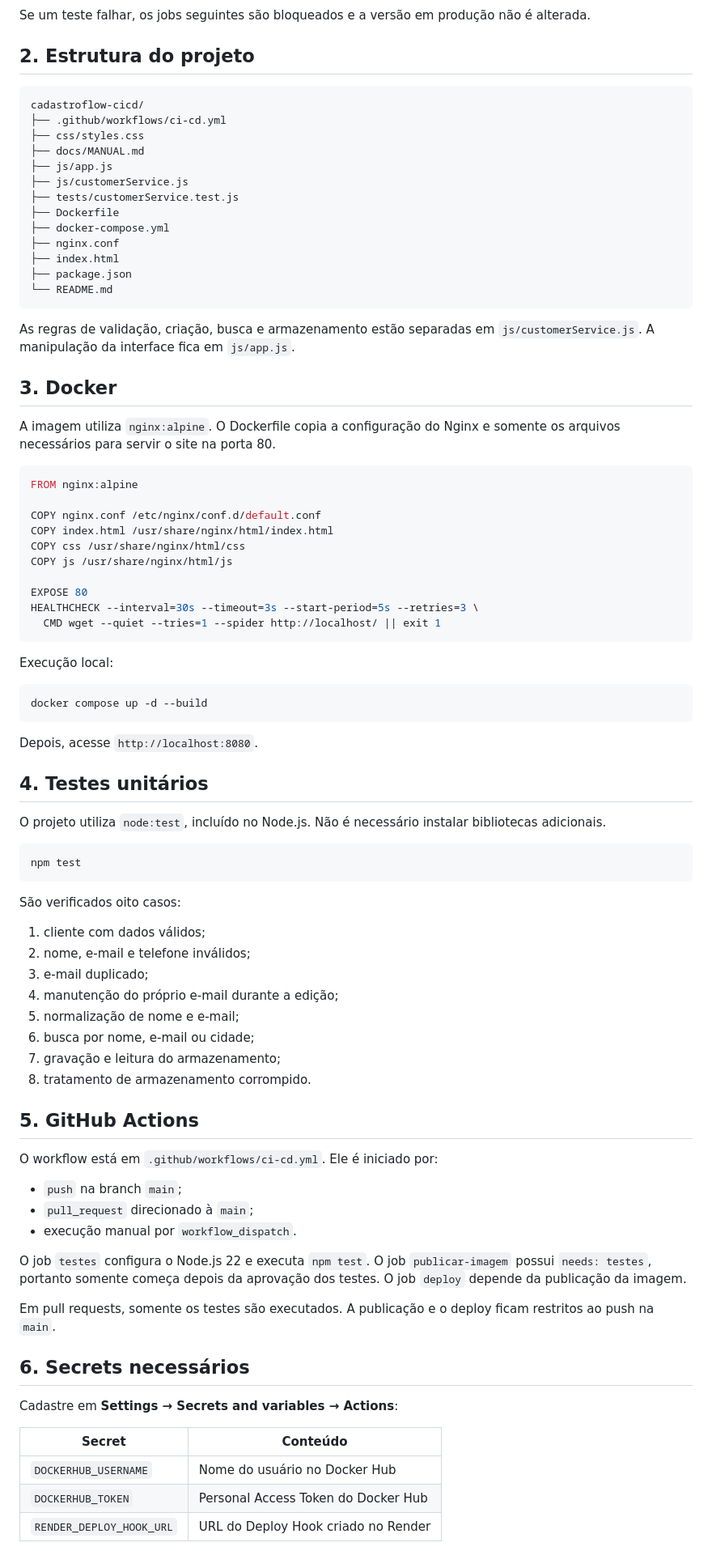
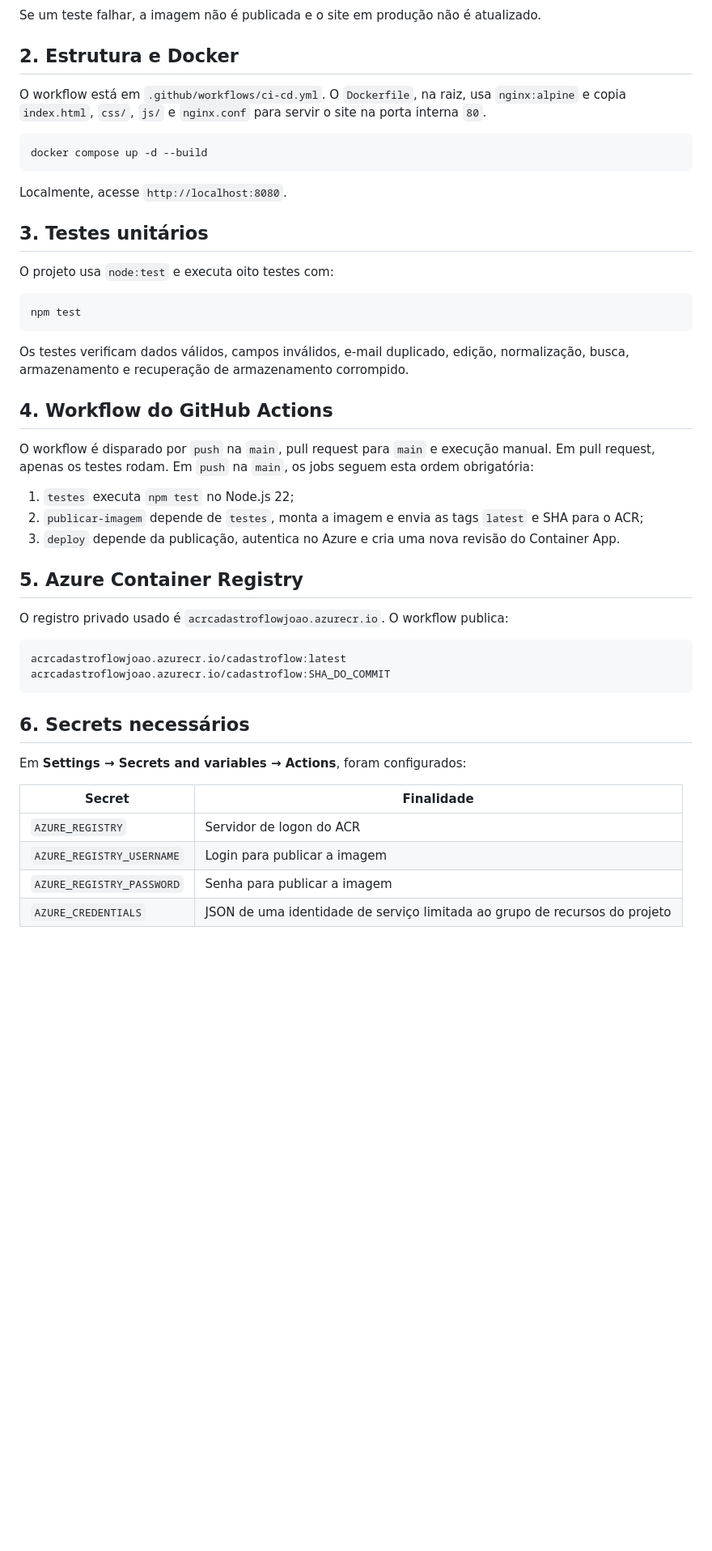
Before and after one commit to JoaoEmanuel25/cadastroflow-cicd, a Markdown page: docs/MANUAL.md, the part around one of its changes. Shown at 81% size. Drawn GitHub-style; blank space fills up the shorter version.

Commit message:
docs: atualizar manual para deploy no Azure

````diff
--- a/docs/MANUAL.md
+++ b/docs/MANUAL.md
@@ -13,90 +13,52 @@ flowchart LR
 ```
 
-Se um teste falhar, os jobs seguintes são bloqueados e a versão em produção não é alterada.
+Se um teste falhar, a imagem não é publicada e o site em produção não é atualizado.
 
-## 2. Estrutura do projeto
+## 2. Estrutura e Docker
 
-```text
-cadastroflow-cicd/
-├── .github/workflows/ci-cd.yml
-├── css/styles.css
-├── docs/MANUAL.md
-├── js/app.js
-├── js/customerService.js
-├── tests/customerService.test.js
-├── Dockerfile
-├── docker-compose.yml
-├── nginx.conf
-├── index.html
-├── package.json
-└── README.md
-```
-
-As regras de validação, criação, busca e armazenamento estão separadas em `js/customerService.js`. A manipulação da interface fica em `js/app.js`.
-
-## 3. Docker
-
-A imagem utiliza `nginx:alpine`. O Dockerfile copia a configuração do Nginx e somente os arquivos necessários para servir o site na porta 80.
-
-```dockerfile
-FROM nginx:alpine
-
-COPY nginx.conf /etc/nginx/conf.d/default.conf
-COPY index.html /usr/share/nginx/html/index.html
-COPY css /usr/share/nginx/html/css
-COPY js /usr/share/nginx/html/js
-
-EXPOSE 80
-HEALTHCHECK --interval=30s --timeout=3s --start-period=5s --retries=3 \
-  CMD wget --quiet --tries=1 --spider http://localhost/ || exit 1
-```
-
-Execução local:
+O workflow está em `.github/workflows/ci-cd.yml`. O `Dockerfile`, na raiz, usa `nginx:alpine` e copia `index.html`, `css/`, `js/` e `nginx.conf` para servir o site na porta interna `80`.
 
 ```bash
 docker compose up -d --build
 ```
 
-Depois, acesse `http://localhost:8080`.
+Localmente, acesse `http://localhost:8080`.
 
-## 4. Testes unitários
+## 3. Testes unitários
 
-O projeto utiliza `node:test`, incluído no Node.js. Não é necessário instalar bibliotecas adicionais.
+O projeto usa `node:test` e executa oito testes com:
 
 ```bash
 npm test
 ```
 
-São verificados oito casos:
+Os testes verificam dados válidos, campos inválidos, e-mail duplicado, edição, normalização, busca, armazenamento e recuperação de armazenamento corrompido.
 
-1. cliente com dados válidos;
-2. nome, e-mail e telefone inválidos;
-3. e-mail duplicado;
-4. manutenção do próprio e-mail durante a edição;
-5. normalização de nome e e-mail;
-6. busca por nome, e-mail ou cidade;
-7. gravação e leitura do armazenamento;
-8. tratamento de armazenamento corrompido.
+## 4. Workflow do GitHub Actions
 
-## 5. GitHub Actions
+O workflow é disparado por `push` na `main`, pull request para `main` e execução manual. Em pull request, apenas os testes rodam. Em `push` na `main`, os jobs seguem esta ordem obrigatória:
 
-O workflow está em `.github/workflows/ci-cd.yml`. Ele é iniciado por:
+1. `testes` executa `npm test` no Node.js 22;
+2. `publicar-imagem` depende de `testes`, monta a imagem e envia as tags `latest` e SHA para o ACR;
+3. `deploy` depende da publicação, autentica no Azure e cria uma nova revisão do Container App.
 
-- `push` na branch `main`;
-- `pull_request` direcionado à `main`;
-- execução manual por `workflow_dispatch`.
+## 5. Azure Container Registry
 
-O job `testes` configura o Node.js 22 e executa `npm test`. O job `publicar-imagem` possui `needs: testes`, portanto somente começa depois da aprovação dos testes. O job `deploy` depende da publicação da imagem.
+O registro privado usado é `acrcadastroflowjoao.azurecr.io`. O workflow publica:
 
-Em pull requests, somente os testes são executados. A publicação e o deploy ficam restritos ao push na `main`.
+```text
+acrcadastroflowjoao.azurecr.io/cadastroflow:latest
+acrcadastroflowjoao.azurecr.io/cadastroflow:SHA_DO_COMMIT
+```
 
 ## 6. Secrets necessários
 
-Cadastre em **Settings → Secrets and variables → Actions**:
+Em **Settings → Secrets and variables → Actions**, foram configurados:
 
-| Secret | Conteúdo |
+| Secret | Finalidade |
 |---|---|
-| `DOCKERHUB_USERNAME` | Nome do usuário no Docker Hub |
-| `DOCKERHUB_TOKEN` | Personal Access Token do Docker Hub |
-| `RENDER_DEPLOY_HOOK_URL` | URL do Deploy Hook criado no Render |
+| `AZURE_REGISTRY` | Servidor de logon do ACR |
+| `AZURE_REGISTRY_USERNAME` | Login para publicar a imagem |
+| `AZURE_REGISTRY_PASSWORD` | Senha para publicar a imagem |
+| `AZURE_CREDENTIALS` | JSON de uma identidade de serviço limitada ao grupo de recursos do projeto |
 
````
Also changed, not shown: other parts of docs/MANUAL.md (+16 -51 lines).
